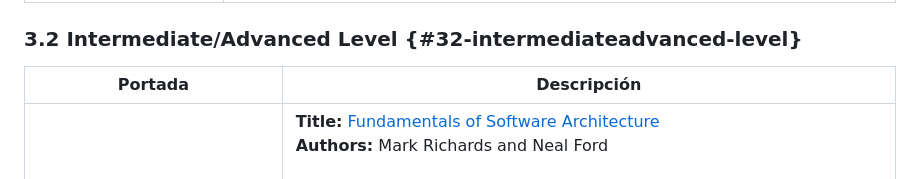
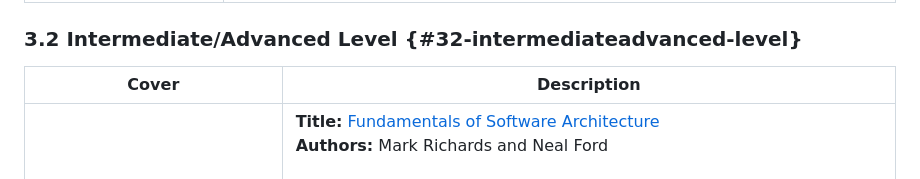
Before and after one commit to anibalrojosan/anibalrojosan.github.io, a Markdown page: blog/posts/2026-04-09-technical-books-en.md, the part around one of its changes. Drawn GitHub-style.

Commit message:
blog: update tech books blogs

```diff
--- a/blog/posts/2026-04-09-technical-books-en.md
+++ b/blog/posts/2026-04-09-technical-books-en.md
@@ -61,6 +61,6 @@ As I mentioned in my [general guide to learning how to program](post.html?post=2
 
 ### 3.2 Intermediate/Advanced Level {#32-intermediateadvanced-level}
-| Portada | Descripción |
+| Cover | Description |
 | --- | --- |
 | ![Fundamentals of Software Architecture](images/books/software/fundamentals-of-software-architecture.png) | **Title:** [Fundamentals of Software Architecture](https://www.oreilly.com/library/view/fundamentals-of-software/9781492043447/) <br> **Authors:** Mark Richards and Neal Ford <br><br> This book presents a general map of this discipline, dividing the book into two large topics. First, the **fundamentals** like *modularity* and *architectural thinking*, and second, the **patterns** of the most common design (*layered*, *monolith*, *microservices*, etc.) and their advantages and disadvantages. <br> Once you have mastered how to write code, it is necessary to understand how this is packaged and modularized. This set of modules finally generates an application, and there are many design philosophies depending on the size and complexity of the final system we want to create. <br> I recommend this book a lot when you want to introduce yourself into this area.|
 | ![Software Architecture: The Hard Parts](images/books/software/software-arquitecture-the-hard-parts.png) | **Title:** [Software Architecture: The Hard Parts](https://www.oreilly.com/library/view/software-architecture-the/9781492086888/) <br> **Authors:** Neal Ford, Mark Richards, Pramod Sadalage and Zhamak Dehghani <br><br> You might think of this book as a continuation of the previous one. Made by the same group of consultants, it is a deeper analysis focused on situations where there are no clear *best practices* (it will be necessary to take the *least bad*). <br> It explains how to break a monolith and how to reunite services (*communication* and *transactionality*) and different *trade-offs* that must be considered when choosing a software architecture. The focus is interesting because the authors place themselves in the place of a fictitious company (called *Sysops Squad*) and use it to expose and justify their points. Additionally, it deepens even more in data storage and manipulation than the previous book (data architectures like *Data Mesh*). <br> I recommend this book once you have already made small projects and have experimented with different architectures, since I consider it more useful for developers with a certain degree of *seniority*.|
```
Also changed, not shown: other parts of blog/posts/2026-04-09-technical-books-en.md (+2 -2 lines), blog/posts/2026-04-09-technical-books-es.md (+2 -2 lines).
